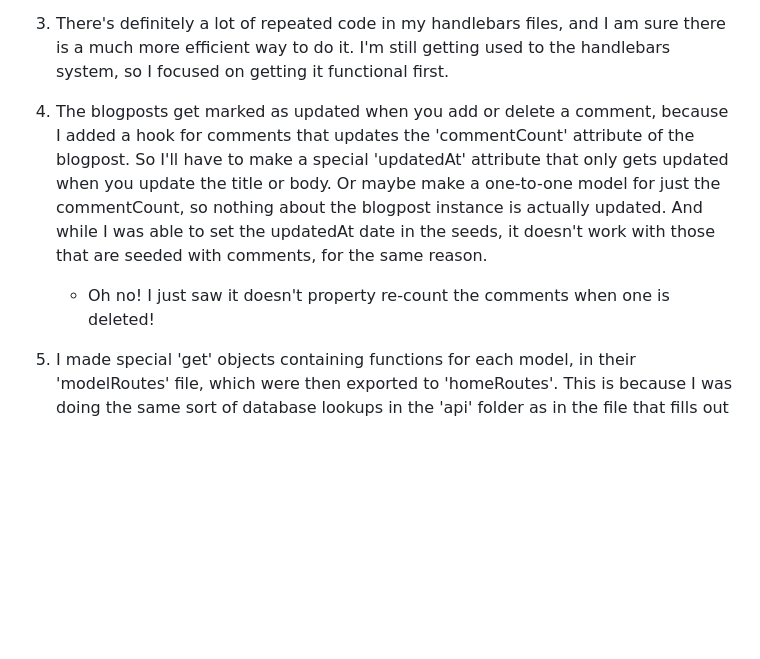
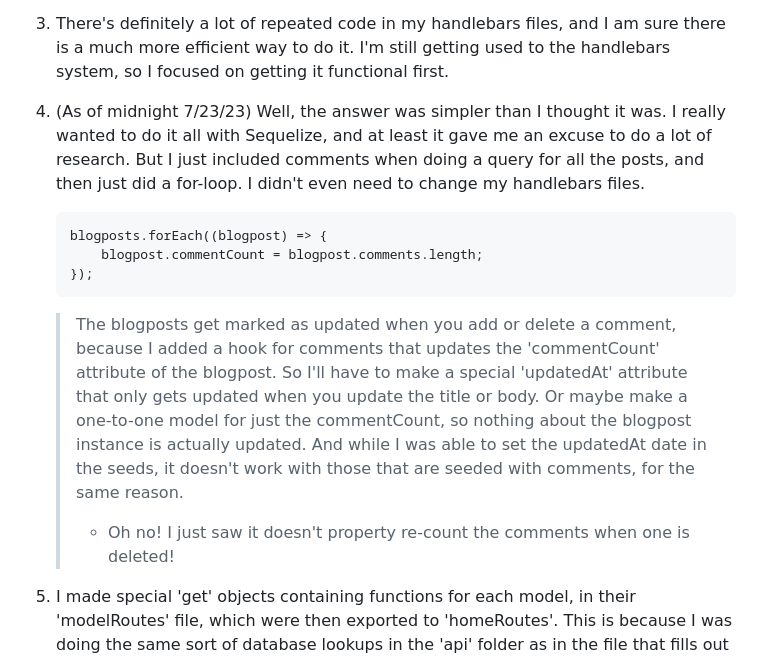
Before and after one commit to benjstorlie/tech-blog, a Markdown page: README.md, the part around the change. GitHub-like rendering; blank space fills up the shorter version.

````diff
--- a/README.md
+++ b/README.md
@@ -93,9 +93,16 @@ THEN I am able to view comments but I am prompted to log in again before I can a
 
 3. There's definitely a lot of repeated code in my handlebars files, and I am sure there is a much more efficient way to do it.  I'm still getting used to the handlebars system, so I focused on getting it functional first.
 
-4. The blogposts get marked as updated when you add or delete a comment, because I added a hook for comments that updates the 'commentCount' attribute of the blogpost.  So I'll have to make a special 'updatedAt' attribute that only gets updated when you update the title or body.  Or maybe make a one-to-one model for just the commentCount, so nothing about the blogpost instance is actually updated.  And while I was able to set the updatedAt date in the seeds, it doesn't work with those that are seeded with comments, for the same reason.
+4. (As of midnight 7/23/23)  Well, the answer was simpler than I thought it was.  I really wanted to do it all with Sequelize, and at least it gave me an excuse to do a lot of research.  But I just included comments when doing a query for all the posts, and then just did a for-loop.  I didn't even need to change my handlebars files.
+    ```
+    blogposts.forEach((blogpost) => {
+        blogpost.commentCount = blogpost.comments.length;
+    });
+    ```
 
-    * Oh no! I just saw it doesn't property re-count the comments when one is deleted!
+    >The blogposts get marked as updated when you add or delete a comment, because I added a hook for comments that updates the 'commentCount' attribute of the blogpost.  So I'll have to make a special 'updatedAt' attribute that only gets updated when you update the title or body.  Or maybe make a one-to-one model for just the commentCount, so nothing about the blogpost instance is actually updated.  And while I was able to set the updatedAt date in the seeds, it doesn't work with those that are seeded with comments, for the same reason.
+    >
+    >* Oh no! I just saw it doesn't property re-count the comments when one is deleted!
 
 5. I made special 'get' objects containing functions for each model, in their 'modelRoutes' file, which were then exported to 'homeRoutes'.  This is because I was doing the same sort of database lookups in the 'api' folder as in the file that fills out the views.  I didn't want to write the function twice in two places, and I wanted to keep 'homeRoutes' just focused on what data is getting sent to the views.  It also made it much easier to test with Insomnia what data the views were receiving.
 
````
